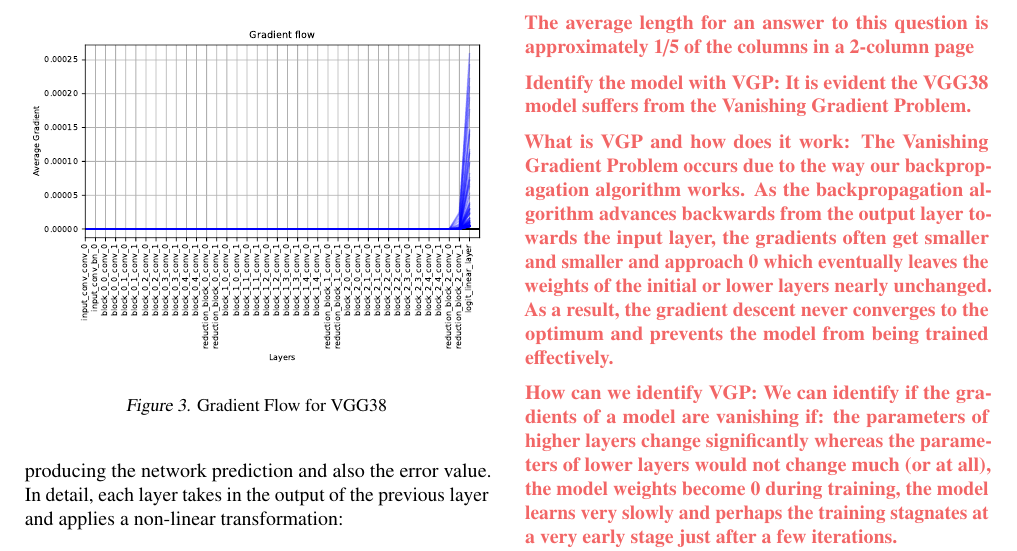
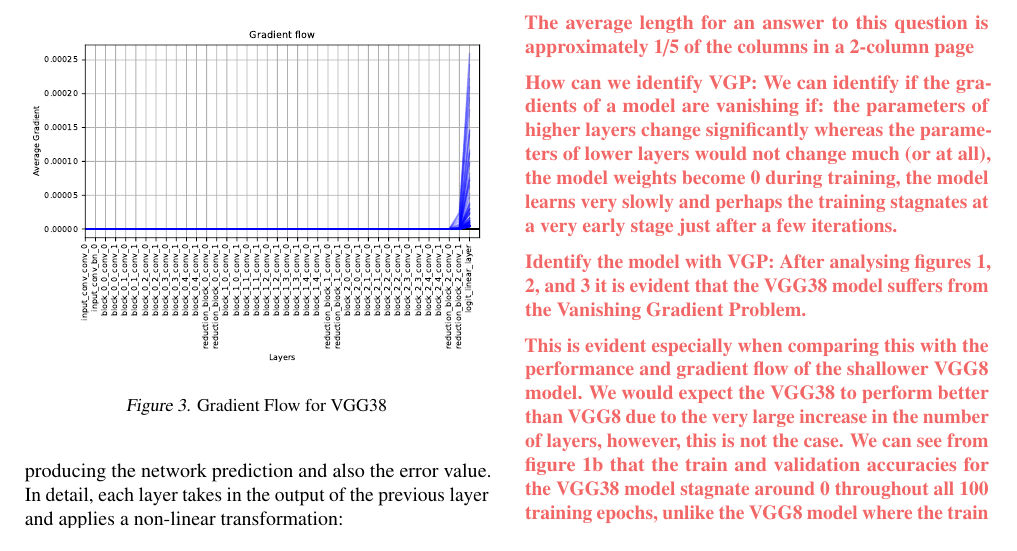
Before and after one commit to hwixley/MLP-coursework2-report, a LaTeX paper (mlp-cw2-template.tex, which reads mlp-cw2-questions.tex): part of page 2 of 5, cut so that both start at the same text. Compiled offline with pdfLaTeX.

Commit message:
Updates from Overleaf

```diff
--- a/mlp-cw2-questions.tex
+++ b/mlp-cw2-questions.tex
@@ -28,14 +28,15 @@
 
 The average length for an answer to this question is approximately 1/5 of the columns in a 2-column page
 
-Identify the model with VGP:
-It is evident the VGG38 model suffers from the Vanishing Gradient Problem.
-
-What is VGP and how does it work:
-The Vanishing Gradient Problem occurs due to the way our backpropagation algorithm works. As the backpropagation algorithm advances backwards from the output layer towards the input layer, the gradients often get smaller and smaller and approach 0 which eventually leaves the weights of the initial or lower layers nearly unchanged. As a result, the gradient descent never converges to the optimum and prevents the model from being trained effectively.
-
 How can we identify VGP:
 We can identify if the gradients of a model are vanishing if: the parameters of higher layers change significantly whereas the parameters of lower layers would not change much (or at all), the model weights become 0 during training, the model learns very slowly and perhaps the training stagnates at a very early stage just after a few iterations.
+
+Identify the model with VGP:
+After analysing figures 1, 2, and 3 it is evident that the VGG38 model suffers from the Vanishing Gradient Problem.
+
+This is evident especially when comparing this with the performance and gradient flow of the shallower VGG8 model. We would expect the VGG38 to perform better than VGG8 due to the very large increase in the number of layers, however, this is not the case. We can see from figure 1b that the train and validation accuracies for the VGG38 model stagnate around 0 throughout all 100 training epochs, unlike the VGG8 model where the train and validsation accuracies continue to increase with the number of epochs with a logarithmic curve.
+
+Even without analysing any of these figures we know that the Vanishing Gradient Problem occurs when we start to train very deep networks (with lots of layers) thus we can expect the model that suffers from this problem the most will be the one that has the most layers (the VGG38 model).
 
 How these causes are evident in figure 3:
 
```
